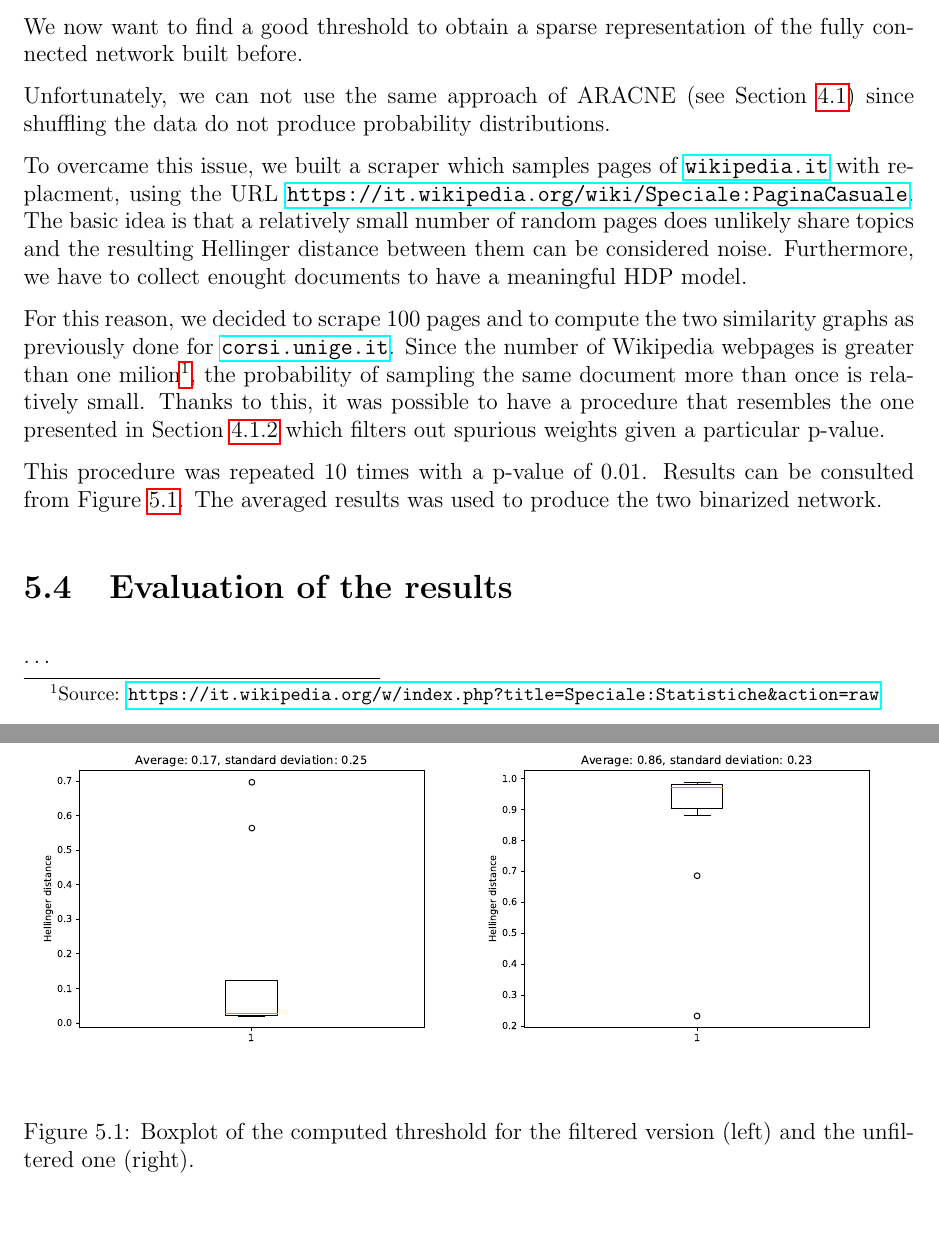
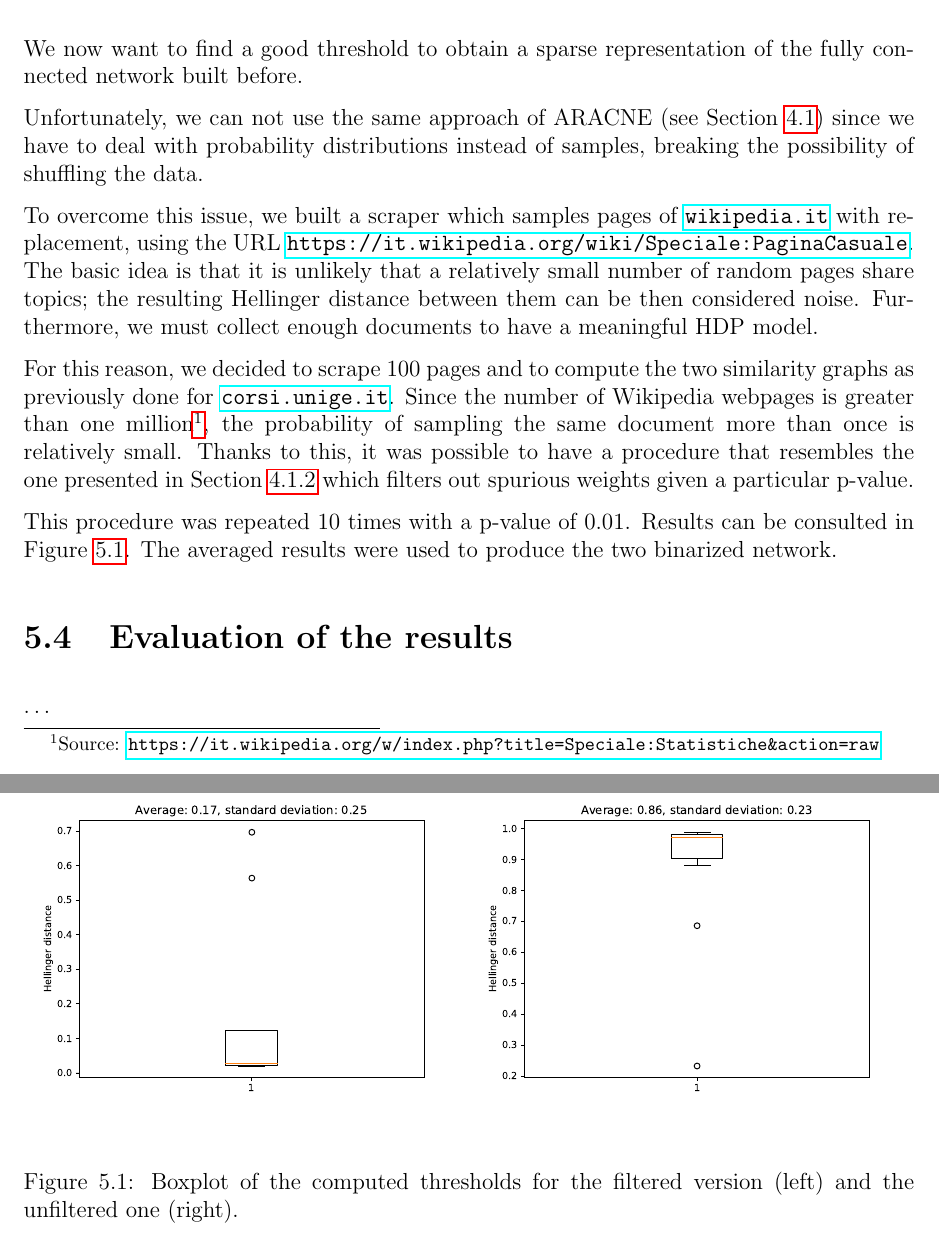
Before and after one commit to Davide95/msc_thesis, a LaTeX thesis (thesis/main.tex, which reads thesis/chapters/experiments.tex): two parts of pages 29 and 30 of 56, joined at a grey line, cut so that both start at the same text, the shorter picture padded with empty space. Compiled offline with pdfLaTeX.

Commit message:
Grammar fixes of Threshold chapter

```diff
--- a/thesis/chapters/experiments.tex
+++ b/thesis/chapters/experiments.tex
@@ -72,29 +72,30 @@ For this reason, from now on we decided to keep two similarity graphs:
 We now want to find a good threshold to obtain a sparse representation of the fully connected network built before.
 
 Unfortunately, we can not use the same approach of ARACNE (see Section \ref{aracne})
-since shuffling the data do not produce probability distributions.
+since we have to deal with probability distributions instead of samples, breaking the
+possibility of shuffling the data.
 
-To overcame this issue, we built a scraper which samples pages of \url{wikipedia.it} with replacment,
+To overcome this issue, we built a scraper which samples pages of \url{wikipedia.it} with replacement,
 using the URL \url{https://it.wikipedia.org/wiki/Speciale:PaginaCasuale}.
-The basic idea is that a relatively small number of random pages does unlikely share topics and
-the resulting Hellinger distance between them can be considered noise.
-Furthermore, we have to collect enought documents to have a meaningful HDP model.
+The basic idea is that it is unlikely that a relatively small number of random pages share topics;
+the resulting Hellinger distance between them can be then considered noise.
+Furthermore, we must collect enough documents to have a meaningful HDP model.
 
 For this reason, we decided to scrape 100 pages and to compute the two similarity graphs as previously done for \url{corsi.unige.it}.
-Since the number of Wikipedia webpages is greater than one milion\footnote{Source: \url{https://it.wikipedia.org/w/index.php?title=Speciale:Statistiche\&action=raw}},
+Since the number of Wikipedia webpages is greater than one million\footnote{Source: \url{https://it.wikipedia.org/w/index.php?title=Speciale:Statistiche\&action=raw}},
 the probability of sampling the same document more than once is relatively small.
 Thanks to this, it was possible
 to have a procedure that resembles the one presented in Section \ref{threshold-aracne}
 which filters out spurious weights given a particular p-value.
 
-This procedure was repeated 10 times with a p-value of 0.01. Results can be consulted from Figure \ref{fig:threshold-box}.
-The averaged results was used to produce the two binarized network.
+This procedure was repeated 10 times with a p-value of 0.01. Results can be consulted in Figure \ref{fig:threshold-box}.
+The averaged results were used to produce the two binarized network.
 
 \begin{figure}[ht]
     \centering
     \subfigure{\includegraphics[width=0.5\textwidth]{images/threshold-50.eps}}%
     \subfigure{\includegraphics[width=0.5\textwidth]{images/threshold-full.eps}}
-    \caption{Boxplot of the computed threshold for the filtered version (left) and the unfiltered one (right).}
+    \caption{Boxplot of the computed thresholds for the filtered version (left) and the unfiltered one (right).}
     \label{fig:threshold-box}
 \end{figure}
 
```
